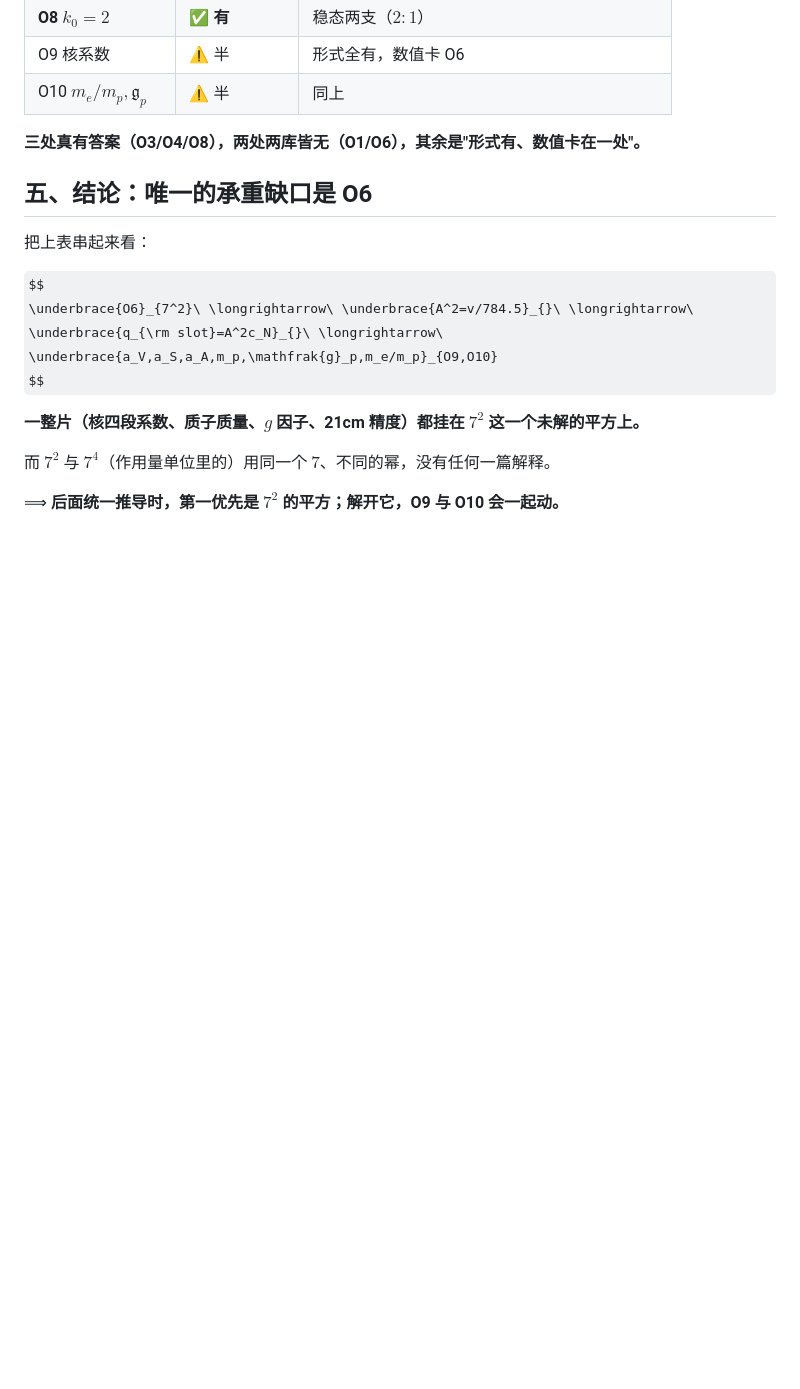
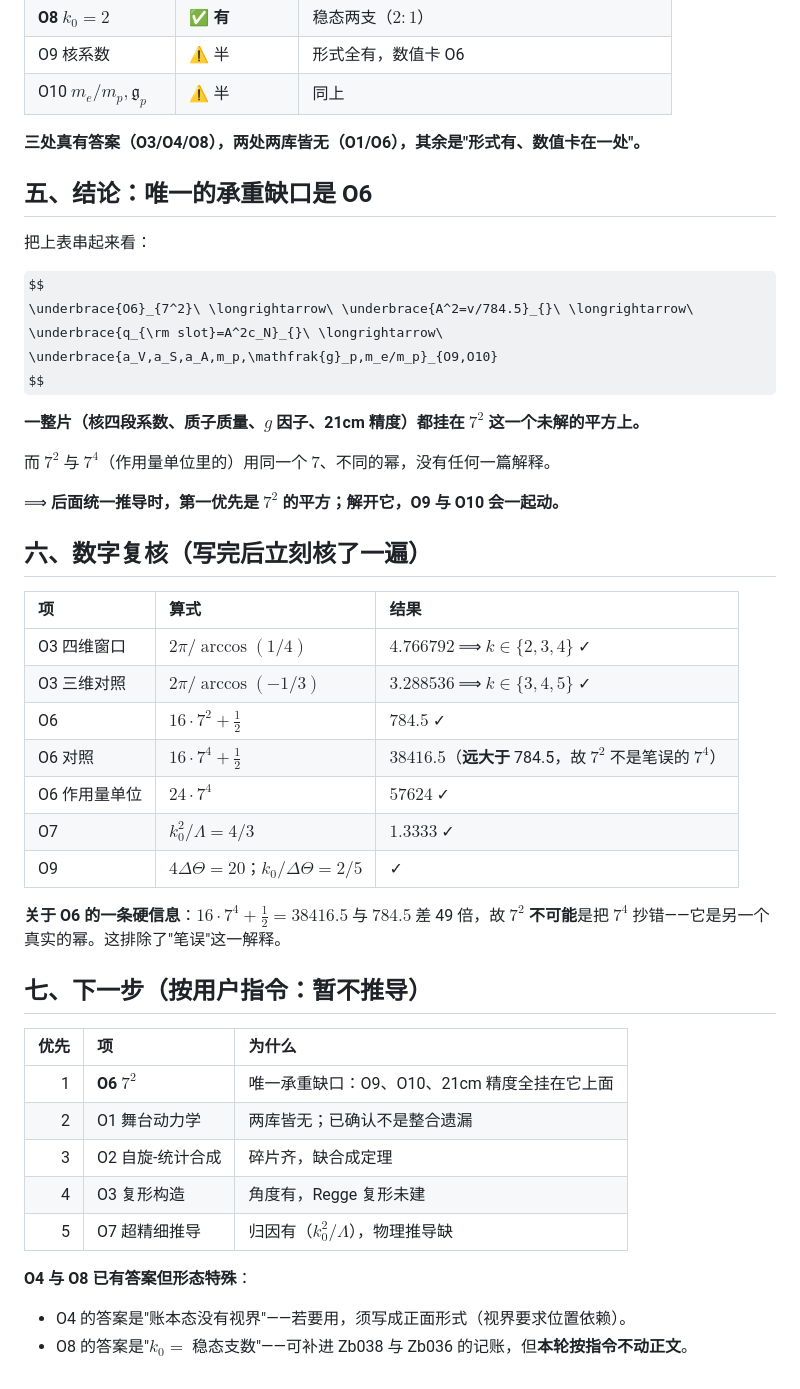
Before and after one commit to sdoygb/Zero, a Markdown page: _staging/新库开放项审计.md, the part around the change. Drawn GitHub-style; some formulas as TeX source; blank space fills up the shorter version.

Commit message:
审计补充：数字逐项复核 + 排除'7² 是 7⁴ 笔误'（16·7⁴+½=38416.5，差 49 倍）

```diff
--- a/_staging/新库开放项审计.md
+++ b/_staging/新库开放项审计.md
@@ -173,3 +173,31 @@ $$
 而 $7^2$ 与 $7^4$（作用量单位里的）用同一个 $7$、不同的幂，没有任何一篇解释。
 
 ⟹ **后面统一推导时，第一优先是 $7^2$ 的平方；解开它，O9 与 O10 会一起动。**
+
+## 六、数字复核（写完后立刻核了一遍）
+
+| 项 | 算式 | 结果 |
+|:--|:--|:--|
+| O3 四维窗口 | $2\pi/\arccos(1/4)$ | $4.766792$ ⟹ $k\in\{2,3,4\}$ ✓ |
+| O3 三维对照 | $2\pi/\arccos(-1/3)$ | $3.288536$ ⟹ $k\in\{3,4,5\}$ ✓ |
+| O6 | $16\cdot7^2+\frac12$ | $784.5$ ✓ |
+| O6 对照 | $16\cdot7^4+\frac12$ | $38416.5$（**远大于** 784.5，故 $7^2$ 不是笔误的 $7^4$） |
+| O6 作用量单位 | $24\cdot7^4$ | $57624$ ✓ |
+| O7 | $k_0^2/\Lambda=4/3$ | $1.3333$ ✓ |
+| O9 | $4\Delta\Theta=20$；$k_0/\Delta\Theta=2/5$ | ✓ |
+
+**关于 O6 的一条硬信息**：$16\cdot7^4+\frac12=38416.5$ 与 $784.5$ 差 49 倍，故 $7^2$ **不可能**是把 $7^4$ 抄错——它是另一个真实的幂。这排除了"笔误"这一解释。
+
+## 七、下一步（按用户指令：暂不推导）
+
+| 优先 | 项 | 为什么 |
+|--:|:--|:--|
+| 1 | **O6 $7^2$** | 唯一承重缺口：O9、O10、21cm 精度全挂在它上面 |
+| 2 | O1 舞台动力学 | 两库皆无；已确认不是整合遗漏 |
+| 3 | O2 自旋-统计合成 | 碎片齐，缺合成定理 |
+| 4 | O3 复形构造 | 角度有，Regge 复形未建 |
+| 5 | O7 超精细推导 | 归因有（$k_0^2/\Lambda$），物理推导缺 |
+
+**O4 与 O8 已有答案但形态特殊**：
+- O4 的答案是"账本态没有视界"——若要用，须写成正面形式（视界要求位置依赖）。
+- O8 的答案是"$k_0=$ 稳态支数"——可补进 Zb038 与 Zb036 的记账，但**本轮按指令不动正文**。
```
